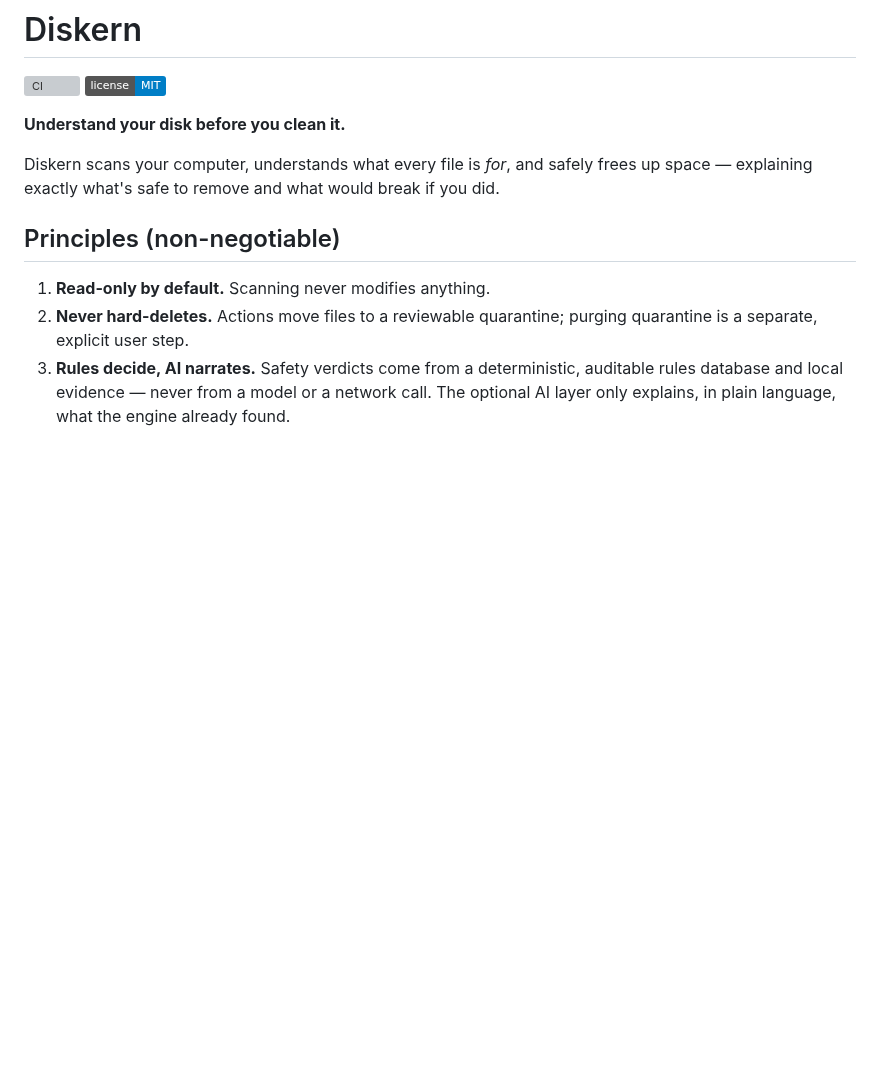
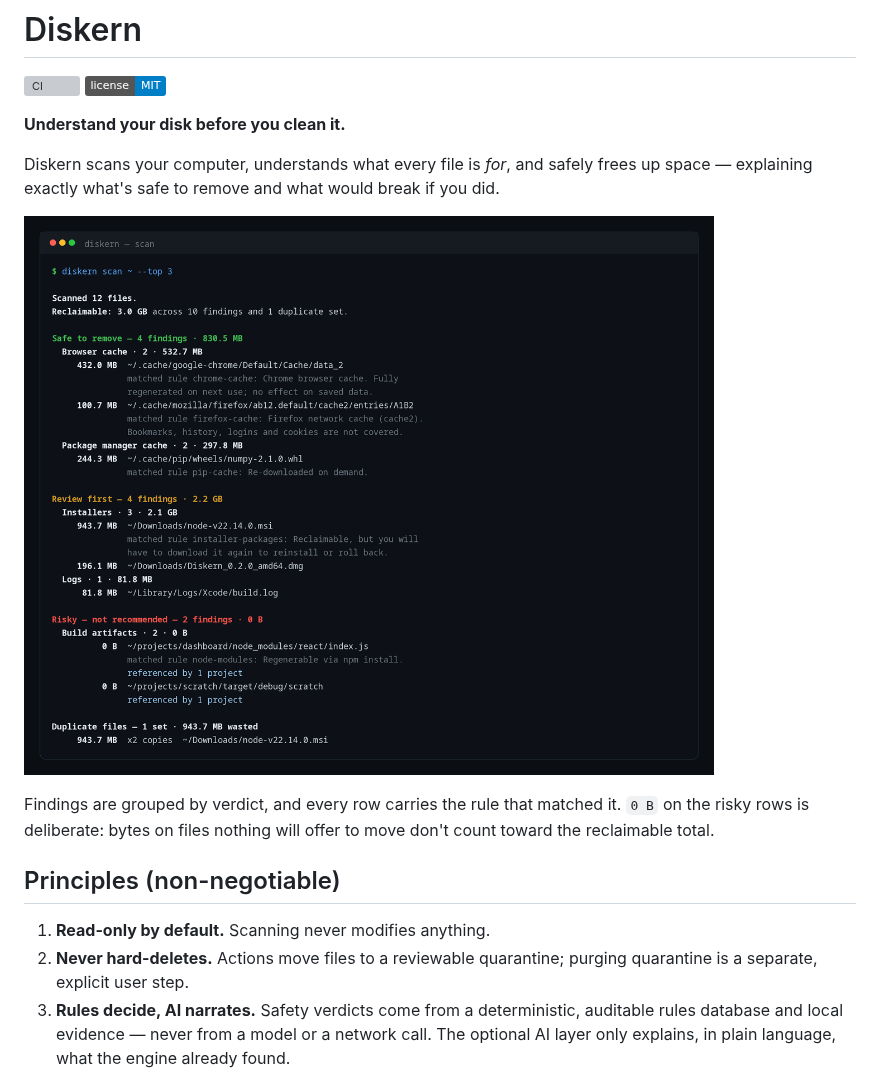
Before and after one commit to Coding-Moves/diskern, a Markdown page: README.md, the part around the change. GitHub-like rendering; pictures changed too: docs/images/cli-scan.png (added); badges without logos; blank space fills up the shorter version; grey boxes are pictures that could not be loaded.

Commit message:
docs(readme): show what a scan actually looks like
The README described the output in prose and never showed it, so the
first question a visitor has — what do I get when I run this — took a
clone and a build to answer.

Real output from v0.2.0 against a sample home directory, not a mockup.
The caption explains the 0 B on the risky rows, which reads as a bug
until you know reclaimable excludes files nothing will act on.

```diff
--- a/README.md
+++ b/README.md
@@ -8,6 +8,12 @@
 Diskern scans your computer, understands what every file is *for*, and
 safely frees up space — explaining exactly what's safe to remove and what
 would break if you did.
+
+![diskern scan grouping findings by verdict, each with the rule that matched and the evidence behind it](docs/images/cli-scan.png)
+
+Findings are grouped by verdict, and every row carries the rule that
+matched it. `0 B` on the risky rows is deliberate: bytes on files nothing
+will offer to move don't count toward the reclaimable total.
 
 ## Principles (non-negotiable)
 
```
